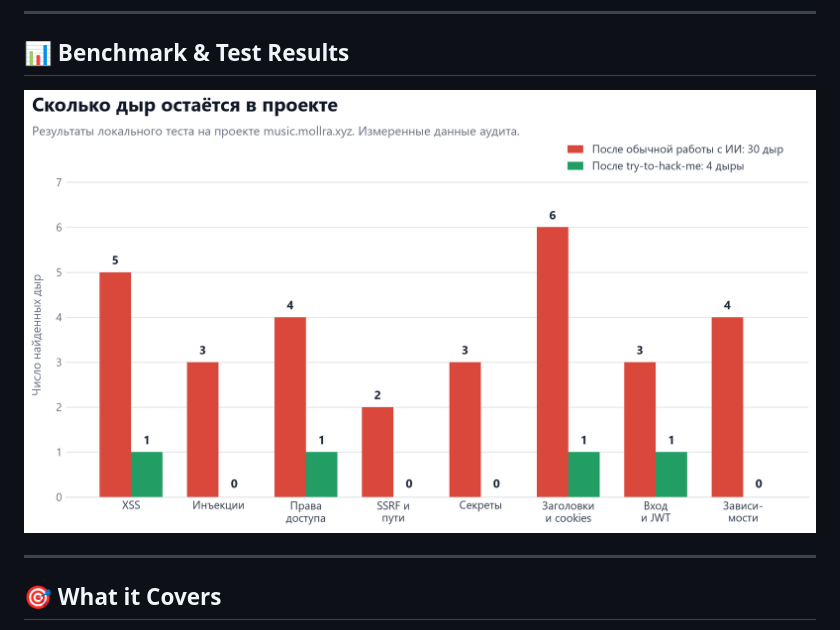
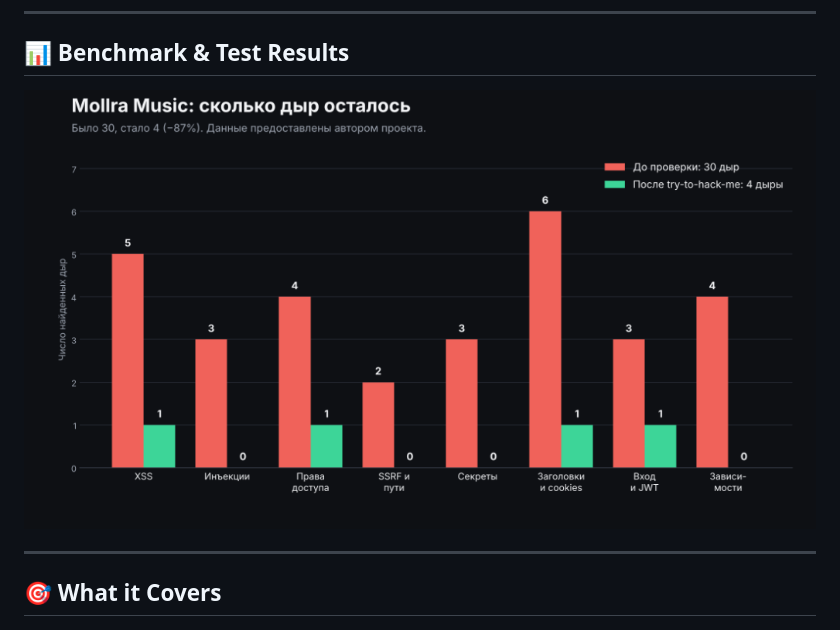
Before and after one commit to 1mN1kOo/try-to-hack-me, a Markdown page: README.md, the part around the change. Drawn GitHub-style; pictures changed too: audit_results.png (deleted), benchmark.png (added).

Commit message:
Update benchmark chart with official dark theme graphic

```diff
--- a/README.md
+++ b/README.md
@@ -12,7 +12,7 @@
 
 ## 📊 Benchmark & Test Results
 
-![Audit Results](audit_results.png)
+![Benchmark Results](benchmark.png)
 
 ---
 
```
Also changed, not shown: 1 other file.
